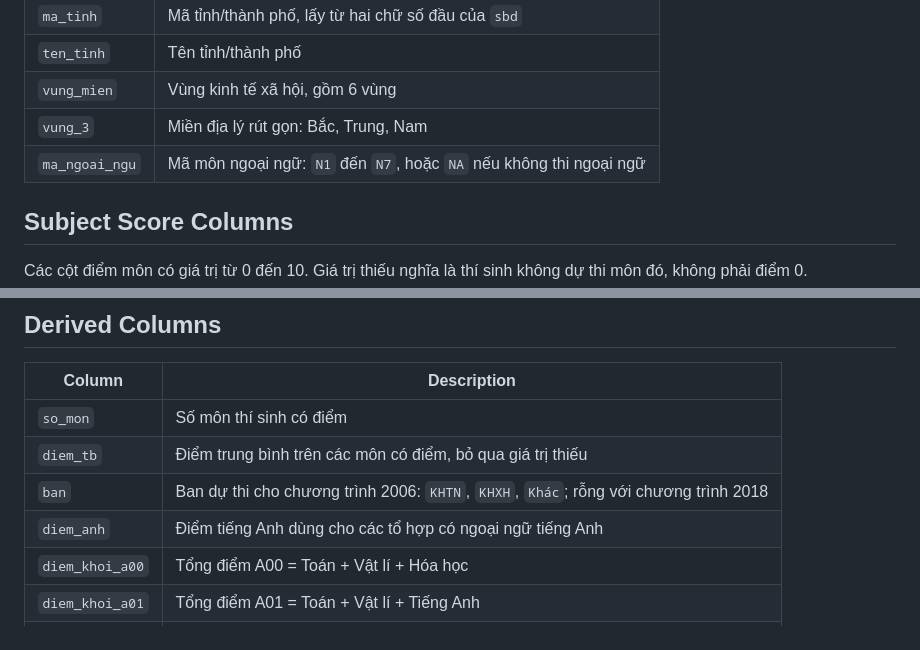
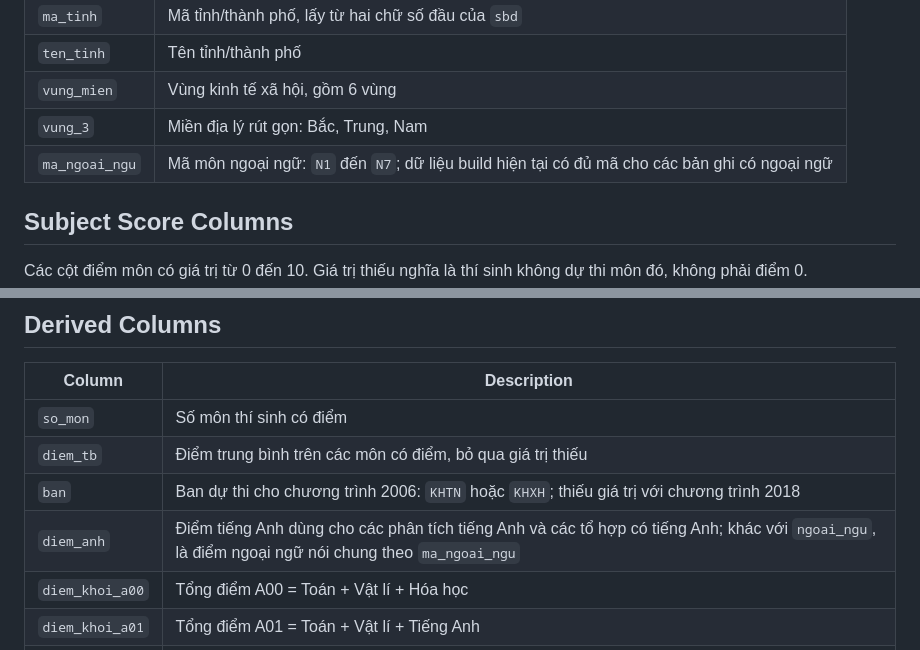
Before and after one commit to CrisNam77/vietnam_highschool_exam_AI_dashboard, a Markdown page: docs/data_schema.md, 2 parts joined by grey strips. GitHub-like rendering.

Commit message:
docs: refine processed data schema notes

```diff
--- a/docs/data_schema.md
+++ b/docs/data_schema.md
@@ -17,7 +17,7 @@ Không dùng alias cũ như `van`, `ly`, `hoa`, `su`, `dia`, `A00` trong docs ch
 | `ten_tinh` | Tên tỉnh/thành phố |
 | `vung_mien` | Vùng kinh tế xã hội, gồm 6 vùng |
 | `vung_3` | Miền địa lý rút gọn: Bắc, Trung, Nam |
-| `ma_ngoai_ngu` | Mã môn ngoại ngữ: `N1` đến `N7`, hoặc `NA` nếu không thi ngoại ngữ |
+| `ma_ngoai_ngu` | Mã môn ngoại ngữ: `N1` đến `N7`; dữ liệu build hiện tại có đủ mã cho các bản ghi có ngoại ngữ |
 
 ## Subject Score Columns
 
@@ -45,8 +45,8 @@ Các cột điểm môn có giá trị từ 0 đến 10. Giá trị thiếu ngh
 |---|---|
 | `so_mon` | Số môn thí sinh có điểm |
 | `diem_tb` | Điểm trung bình trên các môn có điểm, bỏ qua giá trị thiếu |
-| `ban` | Ban dự thi cho chương trình 2006: `KHTN`, `KHXH`, `Khác`; rỗng với chương trình 2018 |
-| `diem_anh` | Điểm tiếng Anh dùng cho các tổ hợp có ngoại ngữ tiếng Anh |
+| `ban` | Ban dự thi cho chương trình 2006: `KHTN` hoặc `KHXH`; thiếu giá trị với chương trình 2018 |
+| `diem_anh` | Điểm tiếng Anh dùng cho các phân tích tiếng Anh và các tổ hợp có tiếng Anh; khác với `ngoai_ngu`, là điểm ngoại ngữ nói chung theo `ma_ngoai_ngu` |
 | `diem_khoi_a00` | Tổng điểm A00 = Toán + Vật lí + Hóa học |
 | `diem_khoi_a01` | Tổng điểm A01 = Toán + Vật lí + Tiếng Anh |
 | `diem_khoi_a02` | Tổng điểm A02 = Toán + Vật lí + Sinh học |
```
